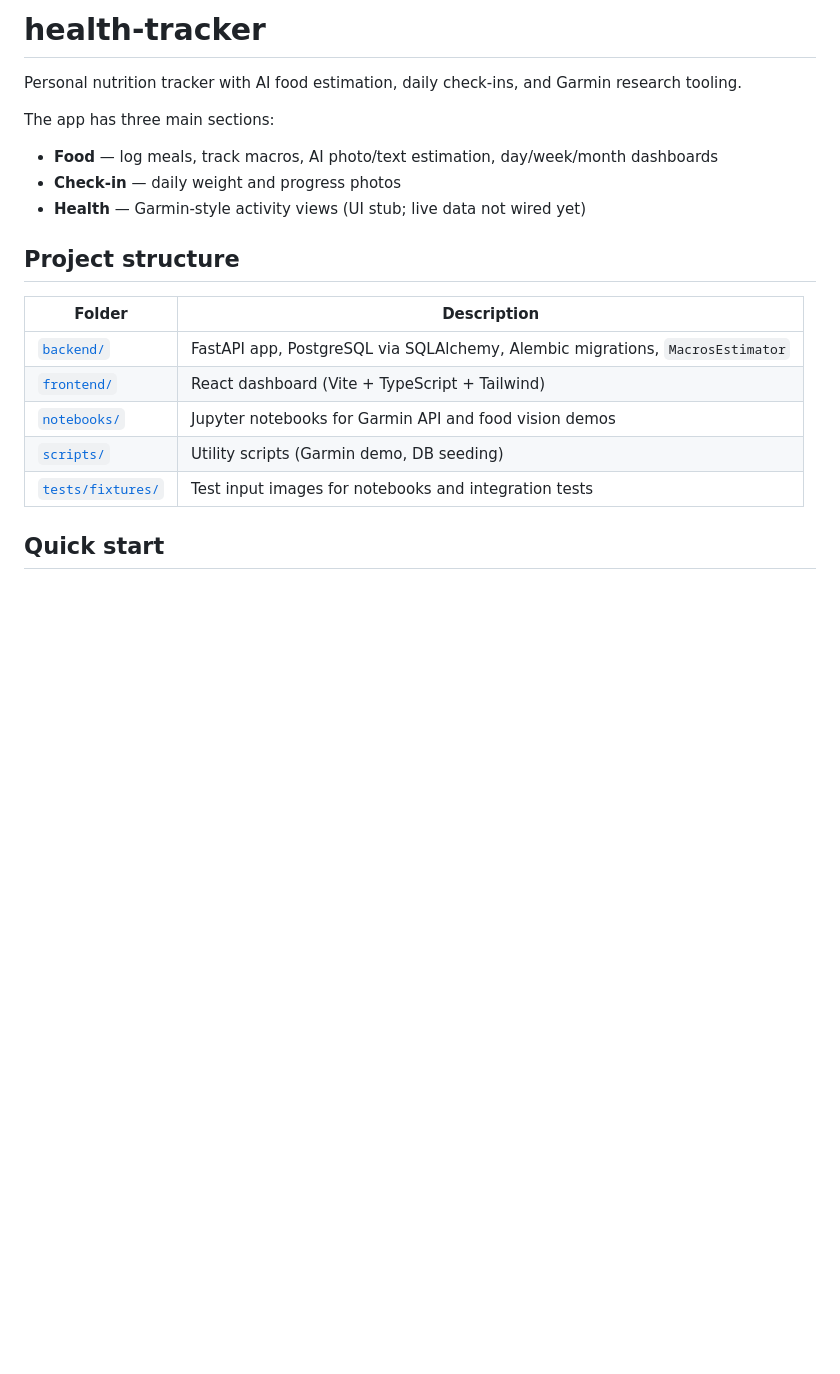
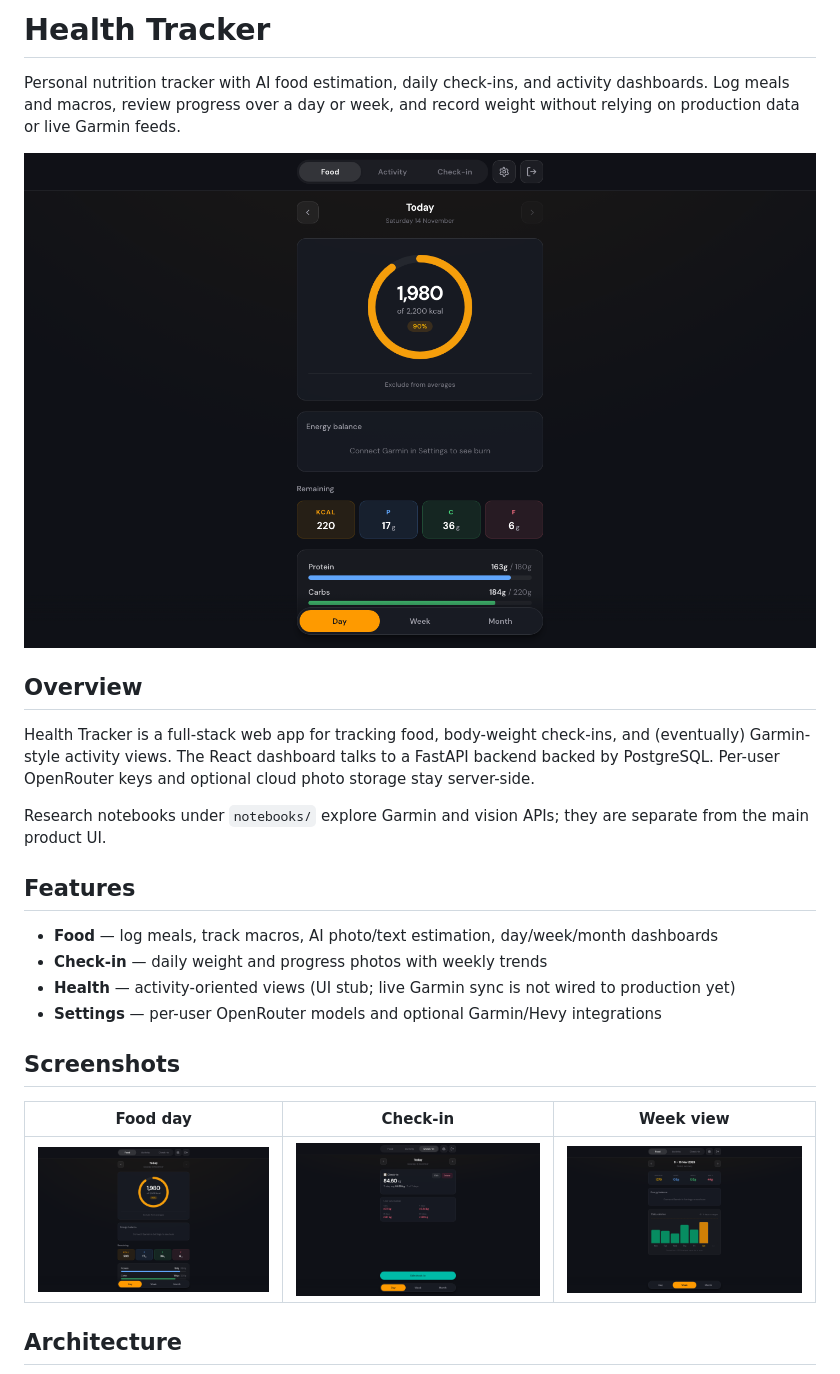
Before and after one commit to andrewallkin/health-tracker, a Markdown page: README.md, the part around one of its changes. GitHub-like rendering; pictures changed too: docs/images/feature-01.png (added), docs/images/feature-02.png (added), docs/images/hero.png (added); blank space fills up the shorter version.

```diff
--- a/README.md
+++ b/README.md
@@ -1,22 +1,27 @@
-# health-tracker
+# Health Tracker
 
-Personal nutrition tracker with AI food estimation, daily check-ins, and Garmin research tooling.
+Personal nutrition tracker with AI food estimation, daily check-ins, and activity dashboards. Log meals and macros, review progress over a day or week, and record weight without relying on production data or live Garmin feeds.
 
-The app has three main sections:
+![Food day dashboard](docs/images/hero.png)
+
+## Overview
+
+Health Tracker is a full-stack web app for tracking food, body-weight check-ins, and (eventually) Garmin-style activity views. The React dashboard talks to a FastAPI backend backed by PostgreSQL. Per-user OpenRouter keys and optional cloud photo storage stay server-side.
+
+Research notebooks under `notebooks/` explore Garmin and vision APIs; they are separate from the main product UI.
+
+## Features
 
 - **Food** — log meals, track macros, AI photo/text estimation, day/week/month dashboards
-- **Check-in** — daily weight and progress photos
-- **Health** — Garmin-style activity views (UI stub; live data not wired yet)
+- **Check-in** — daily weight and progress photos with weekly trends
+- **Health** — activity-oriented views (UI stub; live Garmin sync is not wired to production yet)
+- **Settings** — per-user OpenRouter models and optional Garmin/Hevy integrations
 
-## Project structure
+## Screenshots
 
-| Folder | Description |
-|--------|-------------|
-| [`backend/`](backend/) | FastAPI app, PostgreSQL via SQLAlchemy, Alembic migrations, `MacrosEstimator` |
-| [`frontend/`](frontend/) | React dashboard (Vite + TypeScript + Tailwind) |
-| [`notebooks/`](notebooks/) | Jupyter notebooks for Garmin API and food vision demos |
-| [`scripts/`](scripts/) | Utility scripts (Garmin demo, DB seeding) |
-| [`tests/fixtures/`](tests/fixtures/) | Test input images for notebooks and integration tests |
+| Food day | Check-in | Week view |
+|----------|----------|-----------|
+| ![Food day](docs/images/hero.png) | ![Check-in](docs/images/feature-01.png) | ![Week view](docs/images/feature-02.png) |
 
-## Quick start
+## Architecture
 
```
Also changed, not shown: other parts of README.md (+102 -61 lines), docs/deployment.md (added, +68 -0 lines), 9 other files.
